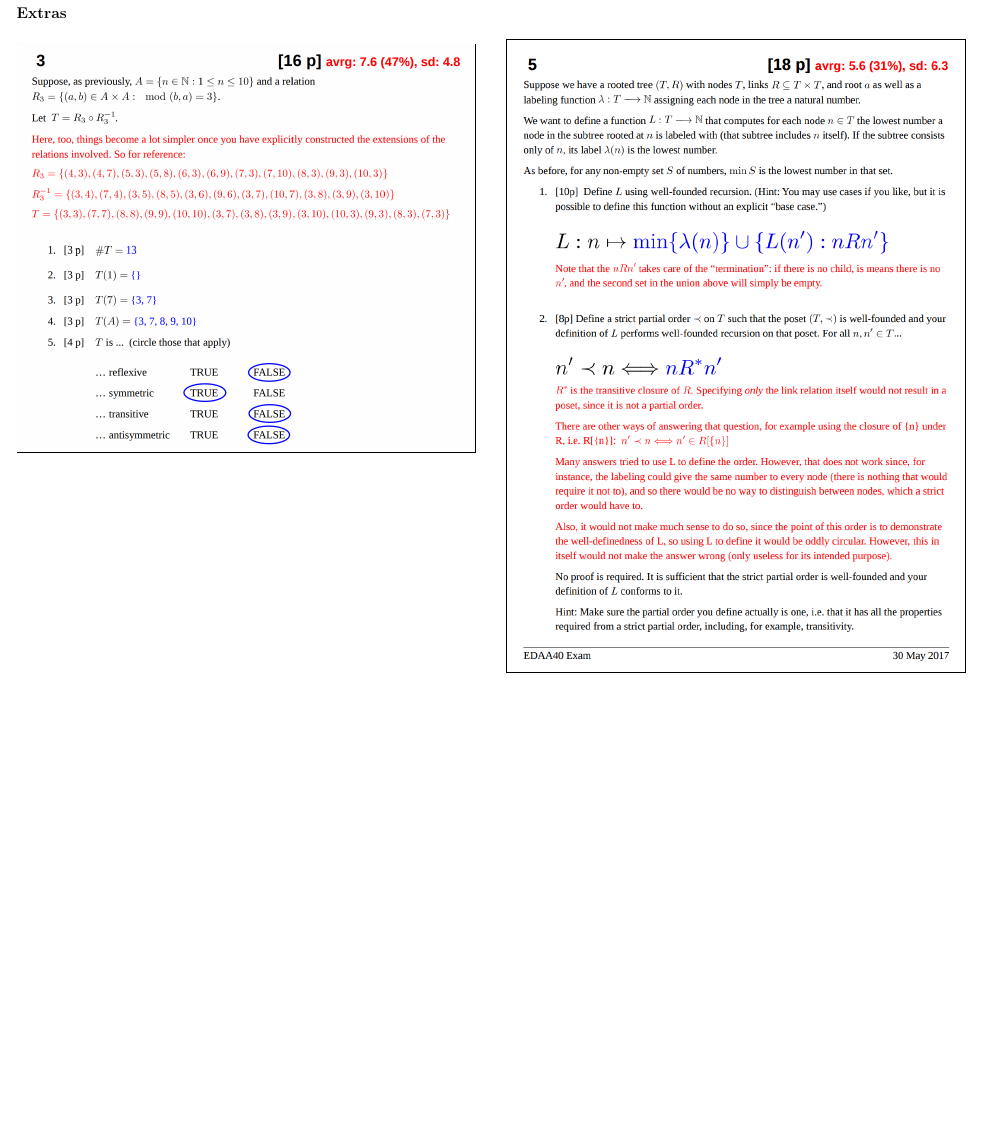
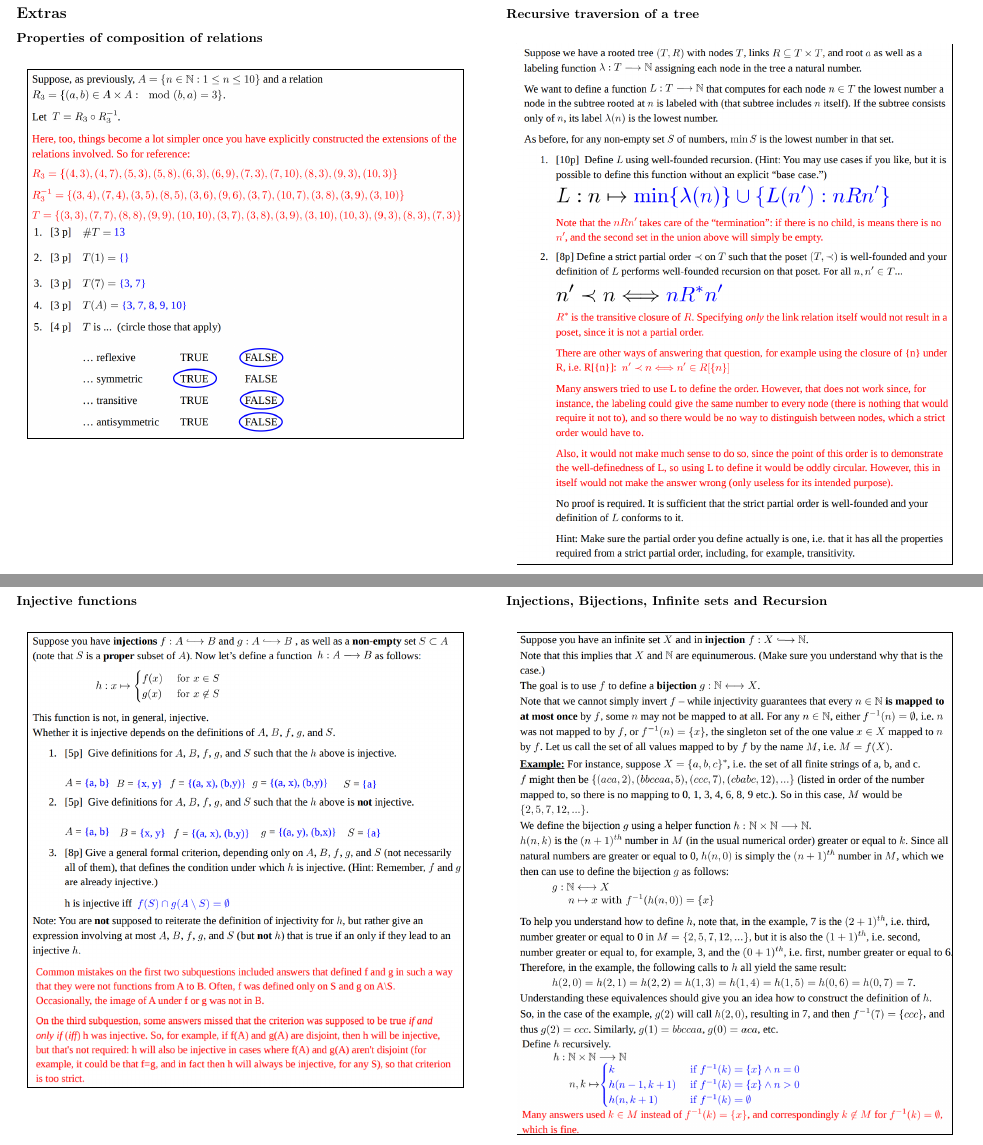
Before and after one commit to LTH-Co-op/dscs-edaa40-edaa75, a LaTeX document (main.tex): part of page 4 of 8 before the commit and two parts of pages 4 and 5 of 7 after it, the two joined at a grey line, cut at the place of the change, the shorter picture padded with empty space. Compiled offline with pdfLaTeX.

Commit message:
cropped solutions (#6)
* cropped solutions

* Compiled Latex Document

* added labels to solutions

* Compiled Latex Document

Co-authored-by: github-actions <41898282+github-actions[bot]@users.noreply.github.com>

```diff
--- a/main.tex
+++ b/main.tex
@@ -24,7 +24,7 @@
 \newcommand{\image}[1]{
 \begin{figure}[ht]
 	\centering
-	\fbox{\resizebox{1\columnwidth}{!}{\includegraphics{#1}}}
+	\fbox{\resizebox{0.95\columnwidth}{!}{\includegraphics{#1}}}
 \end{figure}
 }
 
@@ -152,5 +152,9 @@ When computing the image, we treat the last element of a tuple as the `output'.
 \newpage
 \subsection*{Extras}
 
+\subsubsection*{Properties of composition of relations}
 \image{2017_1/2017a/uppg3.png}
+
+\newpage
+\subsubsection*{Recursive traversion of a tree}
 \image{2017_1/2017a/uppg5.png}
@@ -160,0 +162,9 @@ When computing the image, we treat the last element of a tuple as the `output'.
+\newpage
+\subsubsection*{Injective functions}
+\image{2017_1/2017a/uppg4.png}
+
+\newpage
+\subsubsection*{Injections, Bijections, Infinite sets and Recursion}
+\image{misc/2018-2-2.png}
+
+\newpage
```
Also changed, not shown: 2017_1/2017a/4-help.png (deleted), 2017_1/2017a/uppg3.png, 2017_1/2017a/uppg4-no-crop.png (deleted), 2017_1/2017a/uppg4-s.png (deleted), 2017_1/2017a/uppg4-s2.png (deleted), 2017_1/2017a/uppg4.png, 2017_1/2017a/uppg5.png, misc/2018-2-2-q.png (deleted), misc/2018-2-2-s.png (deleted), misc/2018-2-2.png (added), misc/5-1.png, misc/5-2.png (deleted), misc/languages.png, misc/vertecies-sol.png (deleted), 2 more files.
